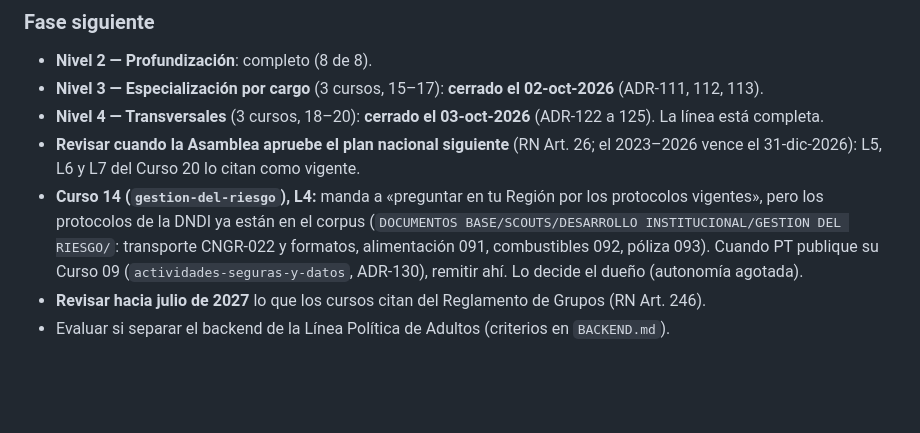
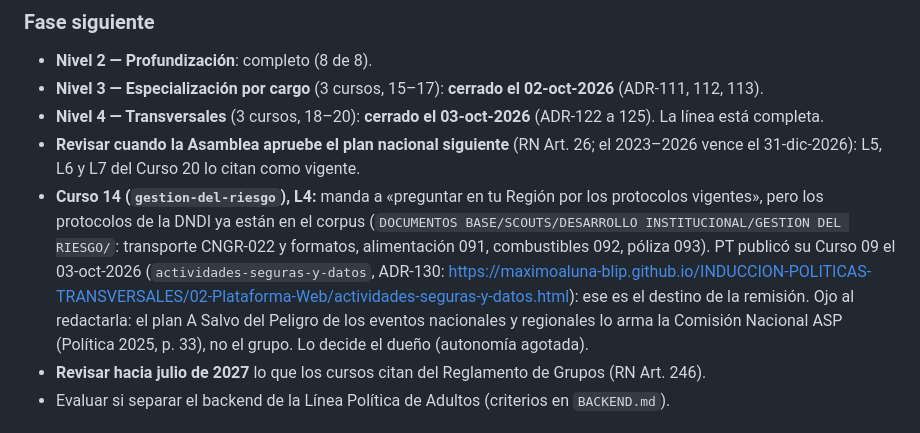
Before and after one commit to maximoaluna-blip/INDUCCION-DESARROLLO-INSTITUCIONAL, a Markdown page: INDICE-PROYECTO.md, the part around the change. GitHub-like rendering; blank space fills up the shorter version.

Commit message:
INDICE: destino de la remision del Curso 14 (PT Curso 09 publicado)
Co-Authored-By: Claude Opus 5.5 <noreply@anthropic.com>

```diff
--- a/INDICE-PROYECTO.md
+++ b/INDICE-PROYECTO.md
@@ -219,7 +219,7 @@ Detalles en [`BACKEND.md`](BACKEND.md).
 - **Nivel 3 — Especialización por cargo** (3 cursos, 15–17): **cerrado el 02-oct-2026** (ADR-111, 112, 113).
 - **Nivel 4 — Transversales** (3 cursos, 18–20): **cerrado el 03-oct-2026** (ADR-122 a 125). La línea está completa.
 - **Revisar cuando la Asamblea apruebe el plan nacional siguiente** (RN Art. 26; el 2023–2026 vence el 31-dic-2026): L5, L6 y L7 del Curso 20 lo citan como vigente.
-- **Curso 14 (`gestion-del-riesgo`), L4:** manda a «preguntar en tu Región por los protocolos vigentes», pero los protocolos de la DNDI ya están en el corpus (`DOCUMENTOS BASE/SCOUTS/DESARROLLO INSTITUCIONAL/GESTION DEL RIESGO/`: transporte CNGR-022 y formatos, alimentación 091, combustibles 092, póliza 093). Cuando PT publique su Curso 09 (`actividades-seguras-y-datos`, ADR-130), remitir ahí. Lo decide el dueño (autonomía agotada).
+- **Curso 14 (`gestion-del-riesgo`), L4:** manda a «preguntar en tu Región por los protocolos vigentes», pero los protocolos de la DNDI ya están en el corpus (`DOCUMENTOS BASE/SCOUTS/DESARROLLO INSTITUCIONAL/GESTION DEL RIESGO/`: transporte CNGR-022 y formatos, alimentación 091, combustibles 092, póliza 093). PT publicó su Curso 09 el 03-oct-2026 (`actividades-seguras-y-datos`, ADR-130: https://maximoaluna-blip.github.io/INDUCCION-POLITICAS-TRANSVERSALES/02-Plataforma-Web/actividades-seguras-y-datos.html): ese es el destino de la remisión. Ojo al redactarla: el plan A Salvo del Peligro de los eventos nacionales y regionales lo arma la Comisión Nacional ASP (Política 2025, p. 33), no el grupo. Lo decide el dueño (autonomía agotada).
 - **Revisar hacia julio de 2027** lo que los cursos citan del Reglamento de Grupos (RN Art. 246).
 - Evaluar si separar el backend de la Línea Política de Adultos (criterios en `BACKEND.md`).
 
```
